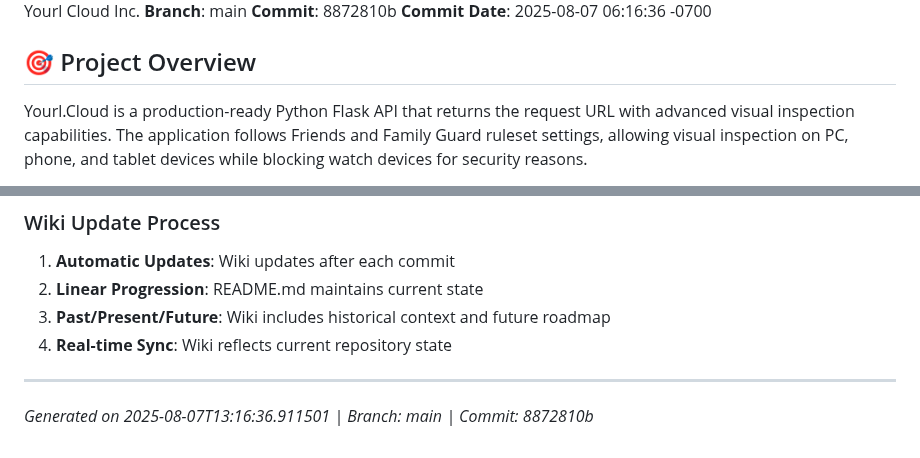
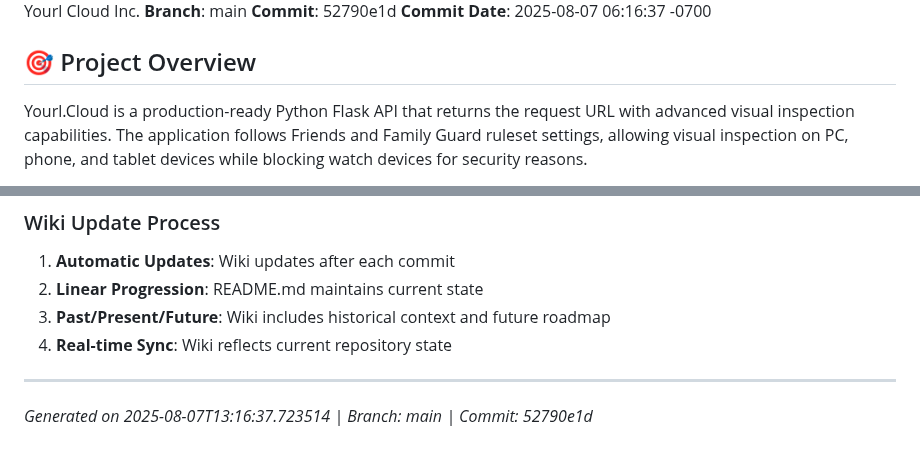
Before and after one commit to XDM-ZSBW/yourl.cloud, a Markdown page: wiki/Home.md, 2 parts joined by grey strips. GitHub-like rendering.

Commit message:
Auto-update wiki/Home.md - Sync with latest commit

```diff
--- a/wiki/Home.md
+++ b/wiki/Home.md
@@ -4,8 +4,8 @@
 **Session ID**: f1d78acb-de07-46e0-bfa7-f5b75e3c0c49
 **Organization**: Yourl Cloud Inc.
 **Branch**: main
-**Commit**: 8872810b
-**Commit Date**: 2025-08-07 06:16:36 -0700
+**Commit**: 52790e1d
+**Commit Date**: 2025-08-07 06:16:37 -0700
 
 ## 🎯 Project Overview
 
@@ -185,4 +185,4 @@ The application serves as both a testing/development tool and a production servi
 
 ---
 
-*Generated on 2025-08-07T13:16:36.911501 | Branch: main | Commit: 8872810b*
+*Generated on 2025-08-07T13:16:37.723514 | Branch: main | Commit: 52790e1d*
```
Also changed, not shown: other parts of wiki/Home.md (+1 -1 lines).
